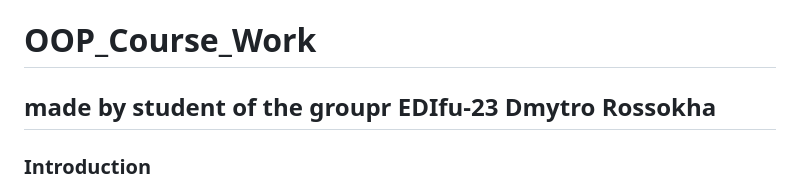
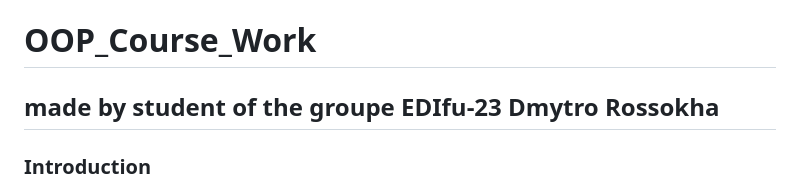
Before and after one commit to rossokhaadim/OOP_Course_Work, a Markdown page: README.md, the part around the change. Drawn GitHub-style.

```diff
--- a/README.md
+++ b/README.md
@@ -1,5 +1,5 @@
 # OOP_Course_Work
-## made by student of the groupr EDIfu-23 Dmytro Rossokha
+## made by student of the groupe EDIfu-23 Dmytro Rossokha
 ### Introduction
 There was  implemented the application which keeps all key cards of the specific user, similar to Google Pay with bank cards. Currently, I have made on web implementation which works only on PC because there is no enough time to finish mobile application till the deadline. I decided to name it KeyWallet.
 Main used technologies: Flask, MySQL
```
